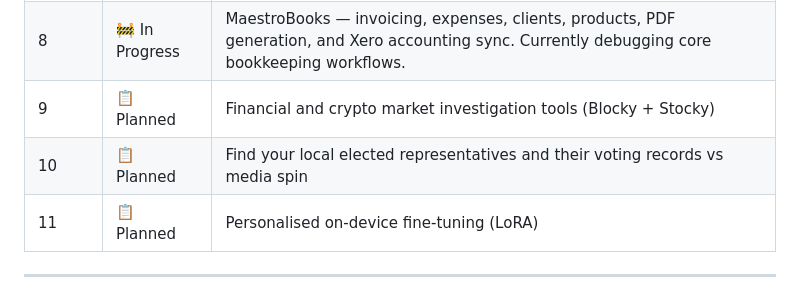
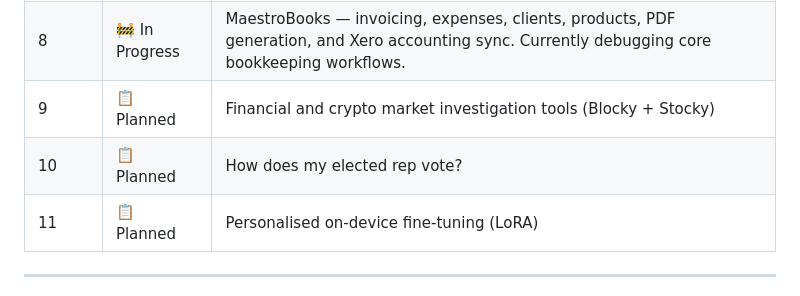
Before and after one commit to WOODSEE-DIGI/SwiftMaestro-beta, a Markdown page: README.md, the part around the change. Drawn GitHub-style.

Commit message:
docs: rephrase elected-rep roadmap item

```diff
--- a/README.md
+++ b/README.md
@@ -473,7 +473,7 @@ By default models are stored under `~/Library/Application Support/SwiftMaestro/m
 | 7 | 🚧 In Progress | Swift Helper — diagnostic ticketing, self-healing logs, config restore points, and on-Mac security scanning for report attachments |
 | 8 | 🚧 In Progress | MaestroBooks — invoicing, expenses, clients, products, PDF generation, and Xero accounting sync. Currently debugging core bookkeeping workflows. |
 | 9 | 📋 Planned | Financial and crypto market investigation tools (Blocky + Stocky) |
-| 10 | 📋 Planned | Find your local elected representatives and their voting records vs media spin |
+| 10 | 📋 Planned | How does my elected rep vote? |
 | 11 | 📋 Planned | Personalised on-device fine-tuning (LoRA) |
 
 ---
```
